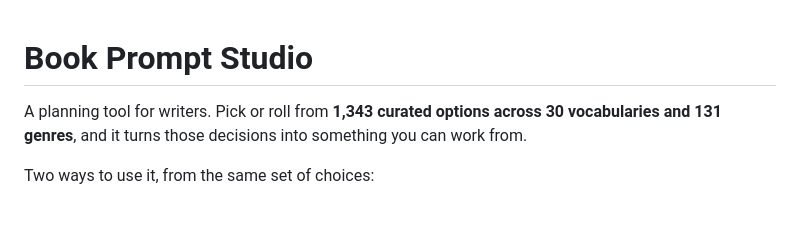
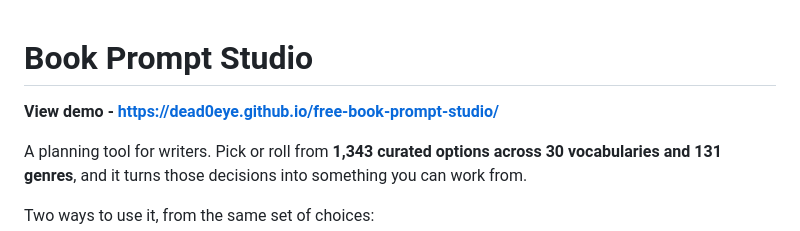
Before and after one commit to dead0eye/free-book-prompt-studio, a Markdown page: README.md, the part around the change. Drawn GitHub-style; blank space fills up the shorter version.

```diff
--- a/README.md
+++ b/README.md
@@ -1,4 +1,6 @@
 # Book Prompt Studio
+
+**View demo - [https://dead0eye.github.io/free-book-prompt-studio/](https://dead0eye.github.io/free-book-prompt-studio/)**
 
 A planning tool for writers. Pick or roll from **1,343 curated options across 30 vocabularies
 and 131 genres**, and it turns those decisions into something you can work from.
```
